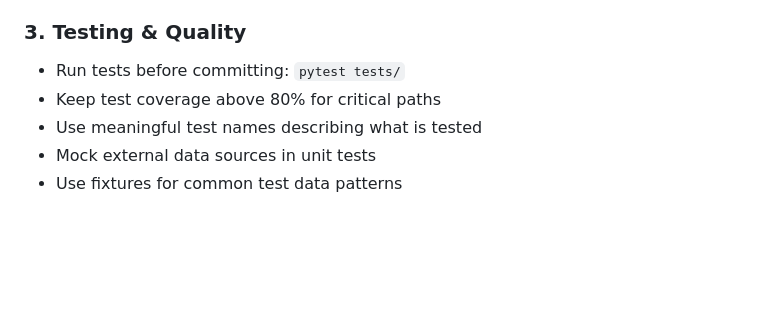
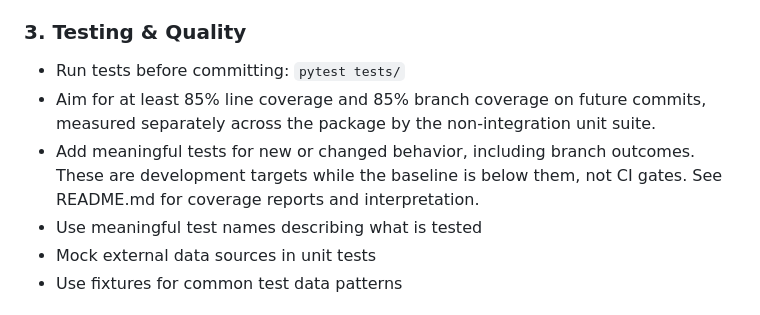
Before and after one commit to lewis-lea/agentic-data-pipeline, a Markdown page: AGENTS.md, the part around the change. GitHub-like rendering; blank space fills up the shorter version.

```diff
--- a/AGENTS.md
+++ b/AGENTS.md
@@ -56,7 +56,11 @@ When adding a new ingestion connector:
 
 ### 3. Testing & Quality
 - Run tests before committing: `pytest tests/`
-- Keep test coverage above 80% for critical paths
+- Aim for at least 85% line coverage and 85% branch coverage on future commits,
+  measured separately across the package by the non-integration unit suite.
+- Add meaningful tests for new or changed behavior, including branch outcomes.
+  These are development targets while the baseline is below them, not CI gates.
+  See README.md for coverage reports and interpretation.
 - Use meaningful test names describing what is tested
 - Mock external data sources in unit tests
 - Use fixtures for common test data patterns
```
Also changed, not shown: README.md (+9 -3 lines).
